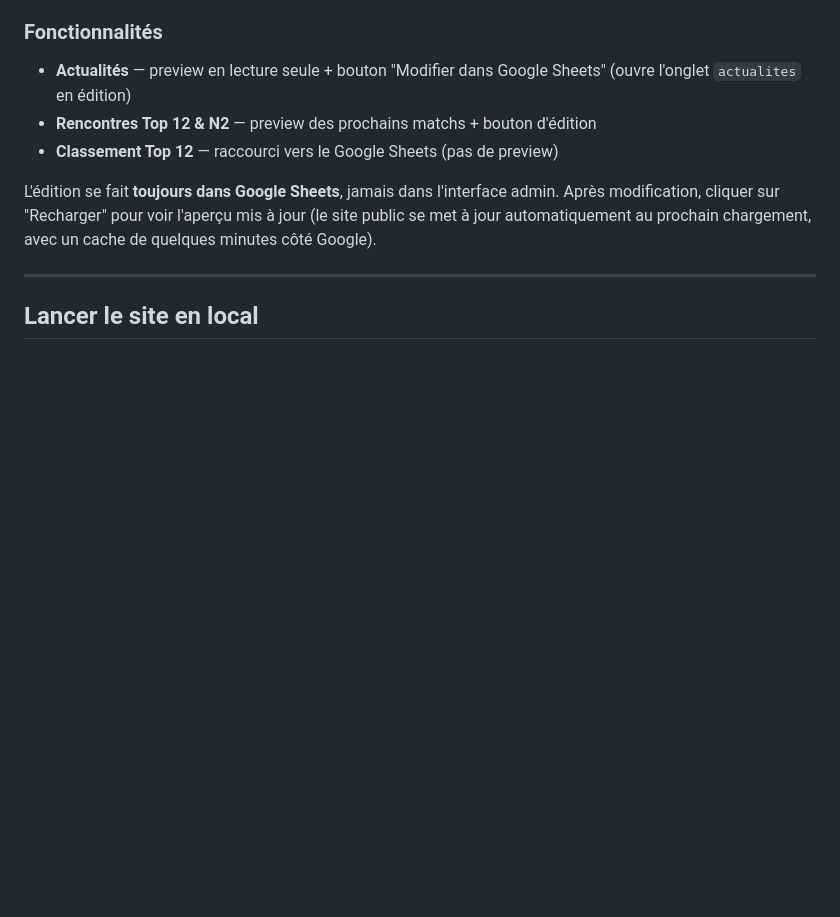
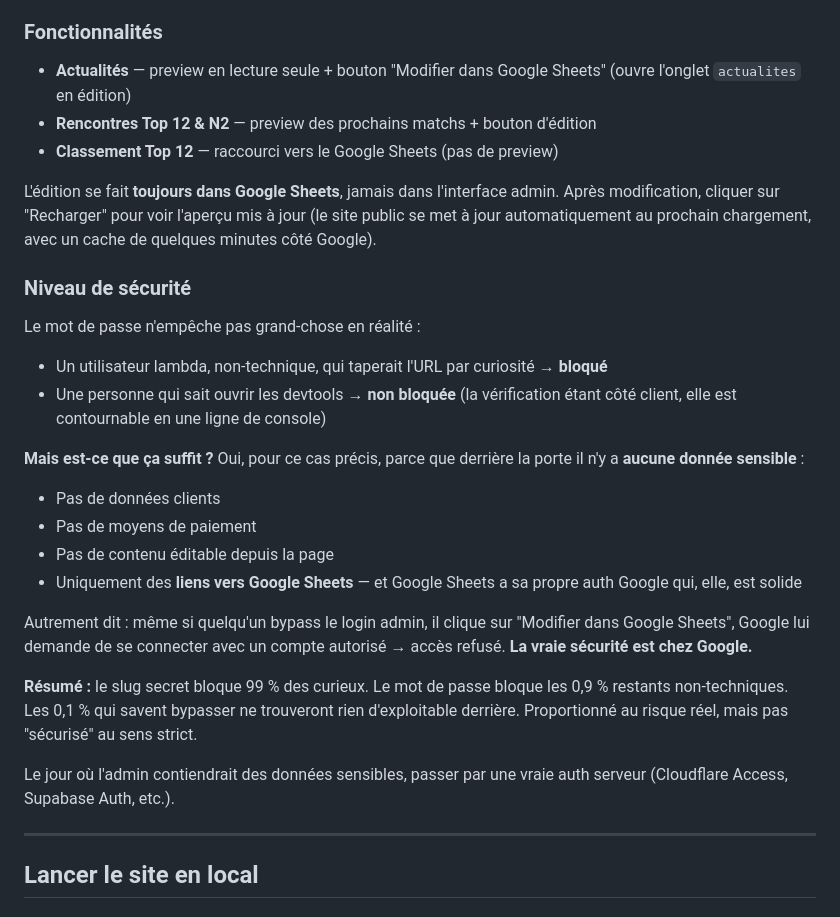
Before and after one commit to theomeurr/ChamblyBad, a Markdown page: README.md, the part around the change. Drawn GitHub-style; blank space fills up the shorter version.

Commit message:
docs: ajouter section niveau de sécurité dans le README
Co-Authored-By: Claude Opus 4.7 <noreply@anthropic.com>

```diff
--- a/README.md
+++ b/README.md
@@ -57,6 +57,26 @@ L'interface admin permet de **piloter le contenu du site** sans toucher au code.
 
 L'édition se fait **toujours dans Google Sheets**, jamais dans l'interface admin. Après modification, cliquer sur "Recharger" pour voir l'aperçu mis à jour (le site public se met à jour automatiquement au prochain chargement, avec un cache de quelques minutes côté Google).
 
+### Niveau de sécurité
+
+Le mot de passe n'empêche pas grand-chose en réalité :
+
+- Un utilisateur lambda, non-technique, qui taperait l'URL par curiosité → **bloqué**
+- Une personne qui sait ouvrir les devtools → **non bloquée** (la vérification étant côté client, elle est contournable en une ligne de console)
+
+**Mais est-ce que ça suffit ?** Oui, pour ce cas précis, parce que derrière la porte il n'y a **aucune donnée sensible** :
+
+- Pas de données clients
+- Pas de moyens de paiement
+- Pas de contenu éditable depuis la page
+- Uniquement des **liens vers Google Sheets** — et Google Sheets a sa propre auth Google qui, elle, est solide
+
+Autrement dit : même si quelqu'un bypass le login admin, il clique sur "Modifier dans Google Sheets", Google lui demande de se connecter avec un compte autorisé → accès refusé. **La vraie sécurité est chez Google.**
+
+**Résumé :** le slug secret bloque 99 % des curieux. Le mot de passe bloque les 0,9 % restants non-techniques. Les 0,1 % qui savent bypasser ne trouveront rien d'exploitable derrière. Proportionné au risque réel, mais pas "sécurisé" au sens strict.
+
+Le jour où l'admin contiendrait des données sensibles, passer par une vraie auth serveur (Cloudflare Access, Supabase Auth, etc.).
+
 ---
 
 ## Lancer le site en local
```
